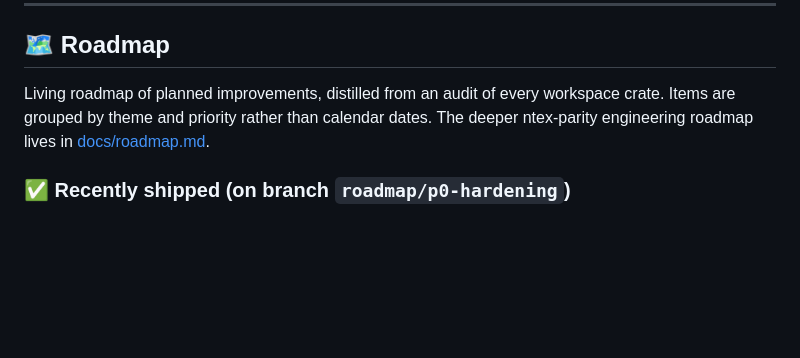
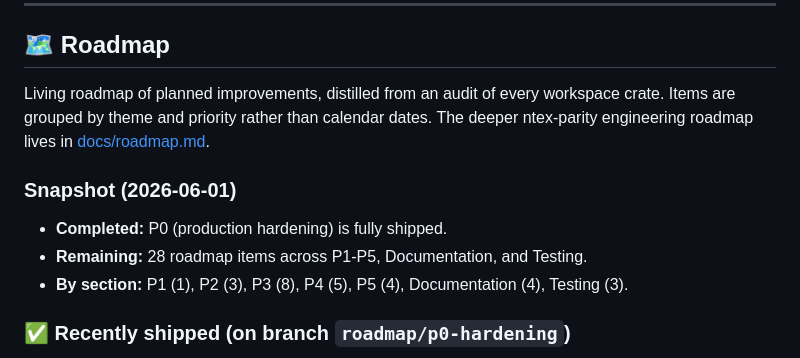
Before and after one commit to kowito/chopin, a Markdown page: README.md, the part around the change. GitHub-like rendering; blank space fills up the shorter version.

Commit message:
docs(readme): add roadmap remaining-work snapshot

```diff
--- a/README.md
+++ b/README.md
@@ -251,6 +251,12 @@ CHOPIN_SLAB_CAPACITY=25000 CHOPIN_READ_BUF_SIZE=16384 CHOPIN_WRITE_BUF_SIZE=6553
 
 Living roadmap of planned improvements, distilled from an audit of every workspace crate. Items are grouped by theme and priority rather than calendar dates. The deeper ntex-parity engineering roadmap lives in [docs/roadmap.md](docs/roadmap.md).
 
+### Snapshot (2026-06-01)
+
+- **Completed:** P0 (production hardening) is fully shipped.
+- **Remaining:** 28 roadmap items across P1-P5, Documentation, and Testing.
+- **By section:** P1 (1), P2 (3), P3 (8), P4 (5), P5 (4), Documentation (4), Testing (3).
+
 ### ✅ Recently shipped (on branch `roadmap/p0-hardening`)
 
 - **Mutual TLS** — `Server::with_mtls(cert, key, client_ca)` and `Chopin::serve_mtls(...)` in [crates/chopin-core/src/tls.rs](crates/chopin-core/src/tls.rs) and [crates/chopin-core/src/server.rs](crates/chopin-core/src/server.rs), backed by `rustls::server::WebPkiClientVerifier`.
```
